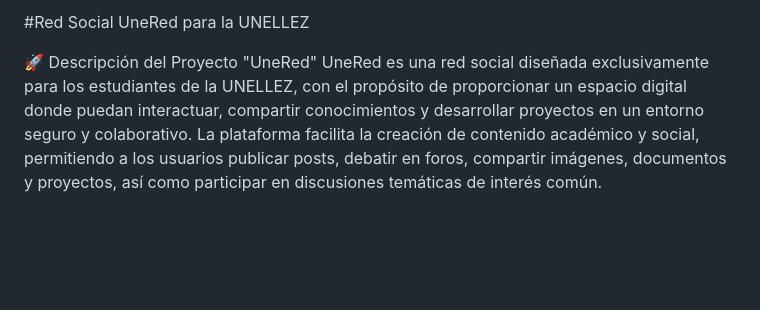
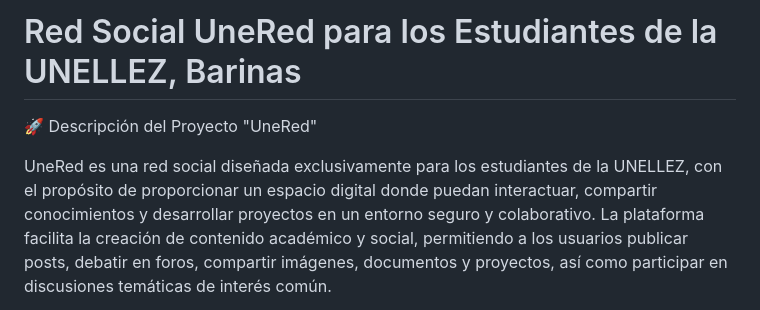
Before and after one commit to Abdoesntwork1205/Red-Social-UneRed, a Markdown page: README.md, the part around one of its changes. Drawn GitHub-style; blank space fills up the shorter version.

Commit message:
Revise README.md for UneRed project details
Updated project description and installation instructions in README.md for clarity and detail.

```diff
--- a/README.md
+++ b/README.md
@@ -1,6 +1,7 @@
-#Red Social UneRed para la UNELLEZ
+# Red Social UneRed para los Estudiantes de la UNELLEZ, Barinas
 
 🚀 Descripción del Proyecto "UneRed"
+
 UneRed es una red social diseñada exclusivamente para los estudiantes de la UNELLEZ, con el propósito de proporcionar un espacio digital donde puedan interactuar, compartir conocimientos y desarrollar proyectos en un entorno seguro y colaborativo. La plataforma facilita la creación de contenido académico y social, permitiendo a los usuarios publicar posts, debatir en foros, compartir imágenes, documentos y proyectos, así como participar en discusiones temáticas de interés común.
 
 Además, UneRed promueve la integración estudiantil mediante herramientas interactivas que favorecen la comunicación y el trabajo en equipo, fomentando el aprendizaje colectivo y el intercambio de ideas dentro de la comunidad universitaria. Los estudiantes pueden reaccionar y compartir publicaciones, comentar en los temas de discusión y establecer conexiones significativas con sus compañeros de carrera y facultad.
```
Also changed, not shown: other parts of README.md (+5 -0 lines).
